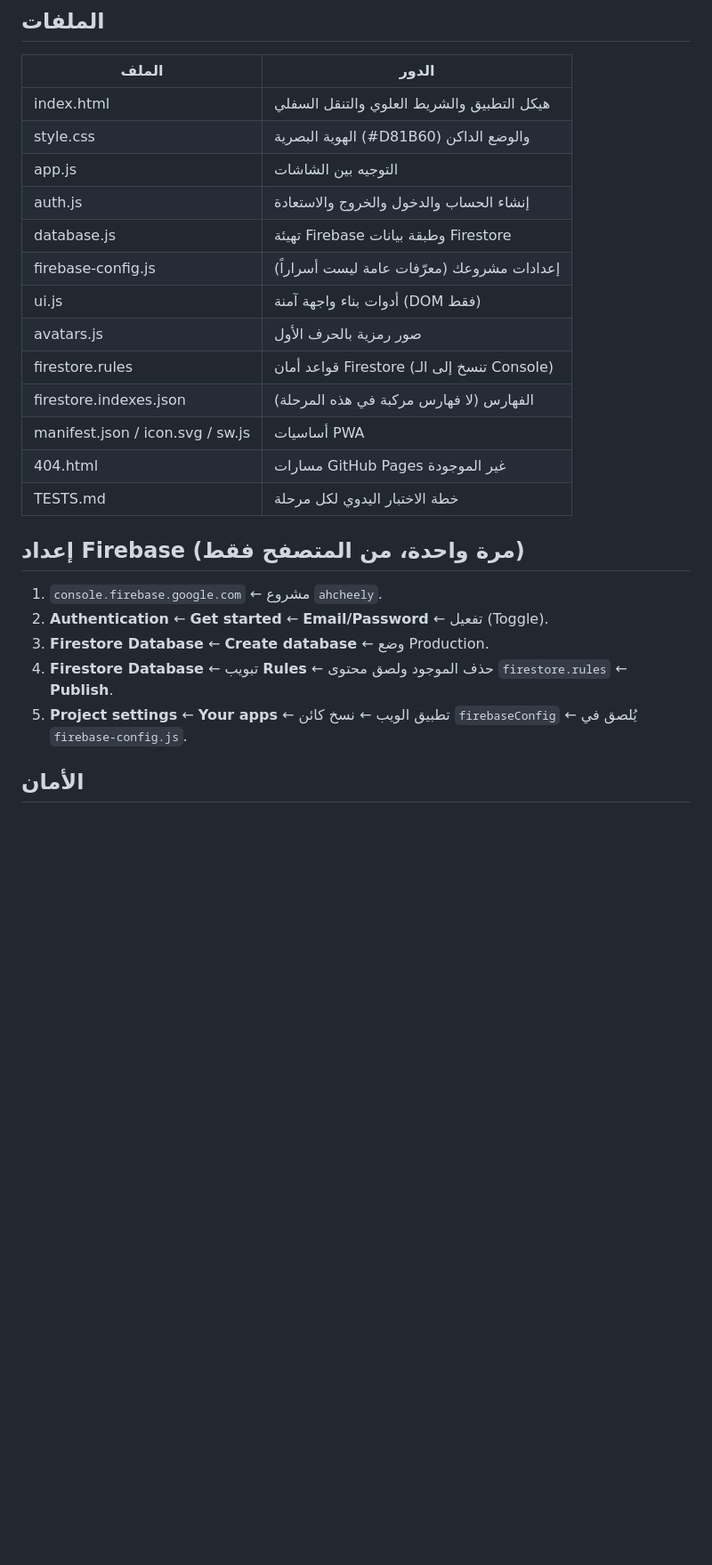
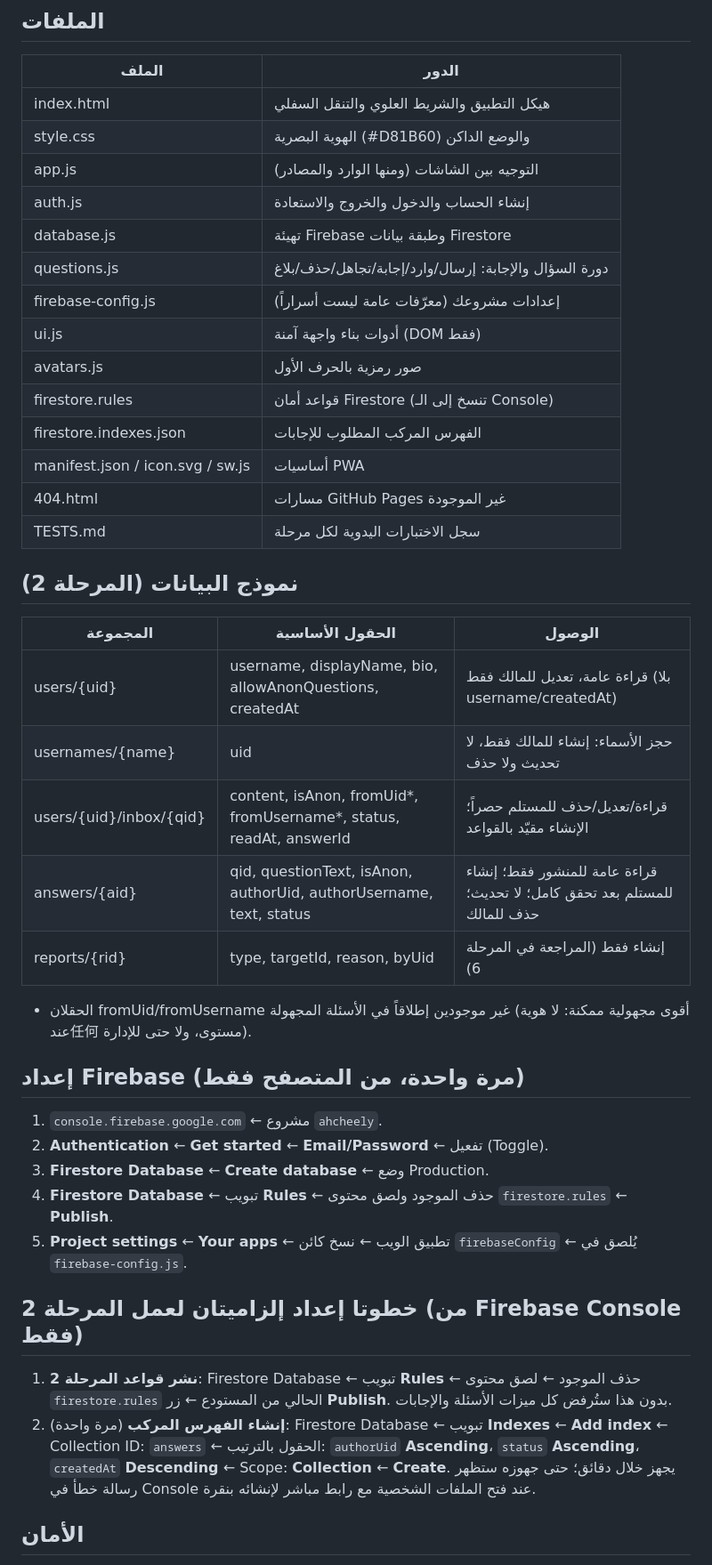
Before and after one commit to WISSAM-AHCHEELY/ahcheely, a Markdown page: README.md, the part around one of its changes. Shown at 89% size. GitHub-like rendering; blank space fills up the shorter version.

Commit message:
توثيق المرحلة 2: تحديث README (نموذج البيانات + خطوتا الإعداد) وTESTS (سجل المرحلة 1 + خطة اختبارات دورة السؤال والإجابة)

```diff
--- a/README.md
+++ b/README.md
@@ -29,17 +29,29 @@
 |---|---|
 | index.html | هيكل التطبيق والشريط العلوي والتنقل السفلي |
 | style.css | الهوية البصرية (#D81B60) والوضع الداكن |
-| app.js | التوجيه بين الشاشات |
+| app.js | التوجيه بين الشاشات (ومنها الوارد والمصادر) |
 | auth.js | إنشاء الحساب والدخول والخروج والاستعادة |
 | database.js | تهيئة Firebase وطبقة بيانات Firestore |
+| questions.js | دورة السؤال والإجابة: إرسال/وارد/إجابة/تجاهل/حذف/بلاغ |
 | firebase-config.js | إعدادات مشروعك (معرّفات عامة ليست أسراراً) |
 | ui.js | أدوات بناء واجهة آمنة (DOM فقط) |
 | avatars.js | صور رمزية بالحرف الأول |
 | firestore.rules | قواعد أمان Firestore (تنسخ إلى الـ Console) |
-| firestore.indexes.json | الفهارس (لا فهارس مركبة في هذه المرحلة) |
+| firestore.indexes.json | الفهرس المركب المطلوب للإجابات |
 | manifest.json / icon.svg / sw.js | أساسيات PWA |
 | 404.html | مسارات GitHub Pages غير الموجودة |
-| TESTS.md | خطة الاختبار اليدوي لكل مرحلة |
+| TESTS.md | سجل الاختبارات اليدوية لكل مرحلة |
+
+## نموذج البيانات (المرحلة 2)
+| المجموعة | الحقول الأساسية | الوصول |
+|---|---|---|
+| users/{uid} | username, displayName, bio, allowAnonQuestions, createdAt | قراءة عامة، تعديل للمالك فقط (بلا username/createdAt) |
+| usernames/{name} | uid | حجز الأسماء: إنشاء للمالك فقط، لا تحديث ولا حذف |
+| users/{uid}/inbox/{qid} | content, isAnon, fromUid*, fromUsername*, status, readAt, answerId | قراءة/تعديل/حذف للمستلم حصراً؛ الإنشاء مقيّد بالقواعد |
+| answers/{aid} | qid, questionText, isAnon, authorUid, authorUsername, text, status | قراءة عامة للمنشور فقط؛ إنشاء للمستلم بعد تحقق كامل؛ لا تحديث؛ حذف للمالك |
+| reports/{rid} | type, targetId, reason, byUid | إنشاء فقط (المراجعة في المرحلة 6) |
+
+* الحقلان fromUid/fromUsername غير موجودين إطلاقاً في الأسئلة المجهولة (أقوى مجهولية ممكنة: لا هوية عند任何 مستوى، ولا حتى للإدارة).
 
 ## إعداد Firebase (مرة واحدة، من المتصفح فقط)
 1. `console.firebase.google.com` ← مشروع `ahcheely`.
@@ -48,5 +60,9 @@
 4. **Firestore Database** ← تبويب **Rules** ← حذف الموجود ولصق محتوى `firestore.rules` ← **Publish**.
 5. **Project settings** ← **Your apps** ← تطبيق الويب ← نسخ كائن `firebaseConfig` ← يُلصق في `firebase-config.js`.
 
+## خطوتا إعداد إلزاميتان لعمل المرحلة 2 (من Firebase Console فقط)
+1. **نشر قواعد المرحلة 2**: Firestore Database ← تبويب **Rules** ← حذف الموجود ← لصق محتوى `firestore.rules` الحالي من المستودع ← زر **Publish**. بدون هذا ستُرفض كل ميزات الأسئلة والإجابات.
+2. **إنشاء الفهرس المركب** (مرة واحدة): Firestore Database ← تبويب **Indexes** ← **Add index** ← Collection ID: `answers` ← الحقول بالترتيب: `authorUid` **Ascending**، `status` **Ascending**، `createdAt` **Descending** ← Scope: **Collection** ← **Create**. يجهز خلال دقائق؛ حتى جهوزه ستظهر رسالة خطأ في Console عند فتح الملفات الشخصية مع رابط مباشر لإنشائه بنقرة.
+
 ## الأمان
 - مفاتيح إعداد Firebase للويب معرّفات عامة وليست أسراراً؛ الأسرار الفعلية (مفاتيح الخدمة، api_secret لـ Cloudinary) لا توضع في هذا المستودع أبداً.
```
Also changed, not shown: other parts of README.md (+12 -7 lines), TESTS.md (+67 -34 lines).
